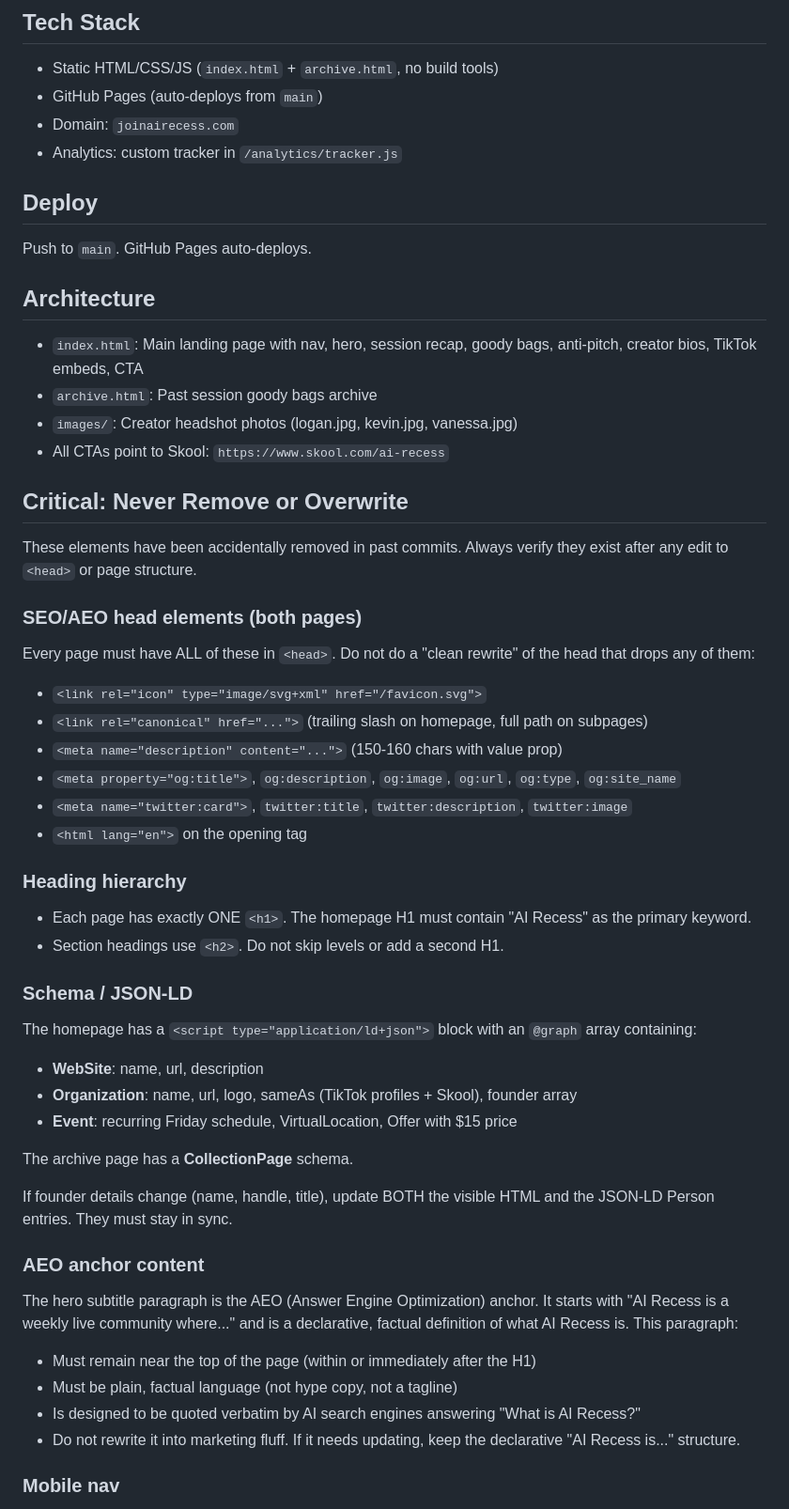
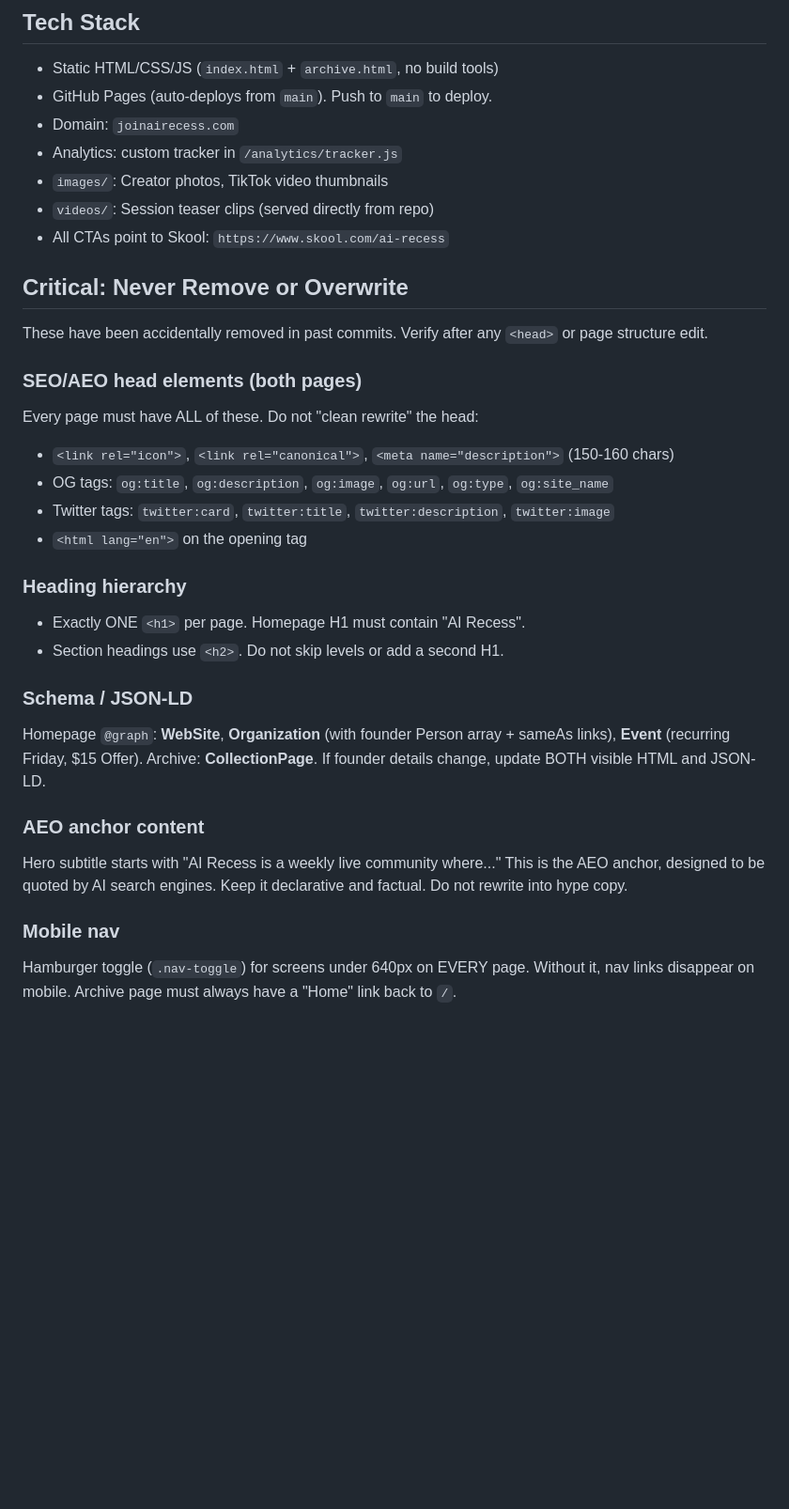
Before and after one commit to loganhc-09/ai-recess, a Markdown page: CLAUDE.md, the part around one of its changes. Shown at 94% size. GitHub-like rendering; blank space fills up the shorter version.

Commit message:
docs: compress CLAUDE.md from 112 to 65 lines

```diff
--- a/CLAUDE.md
+++ b/CLAUDE.md
@@ -9,61 +9,34 @@ Live weekly AI community by three TikTok creators (Logan, Kevin, Vanessa). Sessi
 ## Tech Stack
 
 - Static HTML/CSS/JS (`index.html` + `archive.html`, no build tools)
-- GitHub Pages (auto-deploys from `main`)
+- GitHub Pages (auto-deploys from `main`). Push to `main` to deploy.
 - Domain: `joinairecess.com`
 - Analytics: custom tracker in `/analytics/tracker.js`
-
-## Deploy
-
-Push to `main`. GitHub Pages auto-deploys.
-
-## Architecture
-
-- `index.html`: Main landing page with nav, hero, session recap, goody bags, anti-pitch, creator bios, TikTok embeds, CTA
-- `archive.html`: Past session goody bags archive
-- `images/`: Creator headshot photos (logan.jpg, kevin.jpg, vanessa.jpg)
+- `images/`: Creator photos, TikTok video thumbnails
+- `videos/`: Session teaser clips (served directly from repo)
 - All CTAs point to Skool: `https://www.skool.com/ai-recess`
 
 ## Critical: Never Remove or Overwrite
 
-These elements have been accidentally removed in past commits. Always verify they exist after any edit to `<head>` or page structure.
+These have been accidentally removed in past commits. Verify after any `<head>` or page structure edit.
 
 ### SEO/AEO head elements (both pages)
-
-Every page must have ALL of these in `<head>`. Do not do a "clean rewrite" of the head that drops any of them:
-
-- `<link rel="icon" type="image/svg+xml" href="/favicon.svg">`
-- `<link rel="canonical" href="...">` (trailing slash on homepage, full path on subpages)
-- `<meta name="description" content="...">` (150-160 chars with value prop)
-- `<meta property="og:title">`, `og:description`, `og:image`, `og:url`, `og:type`, `og:site_name`
-- `<meta name="twitter:card">`, `twitter:title`, `twitter:description`, `twitter:image`
+Every page must have ALL of these. Do not "clean rewrite" the head:
+- `<link rel="icon">`, `<link rel="canonical">`, `<meta name="description">` (150-160 chars)
+- OG tags: `og:title`, `og:description`, `og:image`, `og:url`, `og:type`, `og:site_name`
+- Twitter tags: `twitter:card`, `twitter:title`, `twitter:description`, `twitter:image`
 - `<html lang="en">` on the opening tag
 
 ### Heading hierarchy
-
-- Each page has exactly ONE `<h1>`. The homepage H1 must contain "AI Recess" as the primary keyword.
+- Exactly ONE `<h1>` per page. Homepage H1 must contain "AI Recess".
 - Section headings use `<h2>`. Do not skip levels or add a second H1.
 
 ### Schema / JSON-LD
-
-The homepage has a `<script type="application/ld+json">` block with an `@graph` array containing:
-
-- **WebSite**: name, url, description
-- **Organization**: name, url, logo, sameAs (TikTok profiles + Skool), founder array
-- **Event**: recurring Friday schedule, VirtualLocation, Offer with $15 price
-
-The archive page has a **CollectionPage** schema.
-
-If founder details change (name, handle, title), update BOTH the visible HTML and the JSON-LD Person entries. They must stay in sync.
+Homepage `@graph`: **WebSite**, **Organization** (with founder Person array + sameAs links), **Event** (recurring Friday, $15 Offer). Archive: **CollectionPage**. If founder details change, update BOTH visible HTML and JSON-LD.
 
 ### AEO anchor content
-
-The hero subtitle paragraph is the AEO (Answer Engine Optimization) anchor. It starts with "AI Recess is a weekly live community where..." and is a declarative, factual definition of what AI Recess is. This paragraph:
-
-- Must remain near the top of the page (within or immediately after the H1)
-- Must be plain, factual language (not hype copy, not a tagline)
-- Is designed to be quoted verbatim by AI search engines answering "What is AI Recess?"
-- Do not rewrite it into marketing fluff. If it needs updating, keep the declarative "AI Recess is..." structure.
+Hero subtitle starts with "AI Recess is a weekly live community where..." This is the AEO anchor, designed to be quoted by AI search engines. Keep it declarative and factual. Do not rewrite into hype copy.
 
 ### Mobile nav
+Hamburger toggle (`.nav-toggle`) for screens under 640px on EVERY page. Without it, nav links disappear on mobile. Archive page must always have a "Home" link back to `/`.
 
```
Also changed, not shown: other parts of CLAUDE.md (+9 -29 lines).
